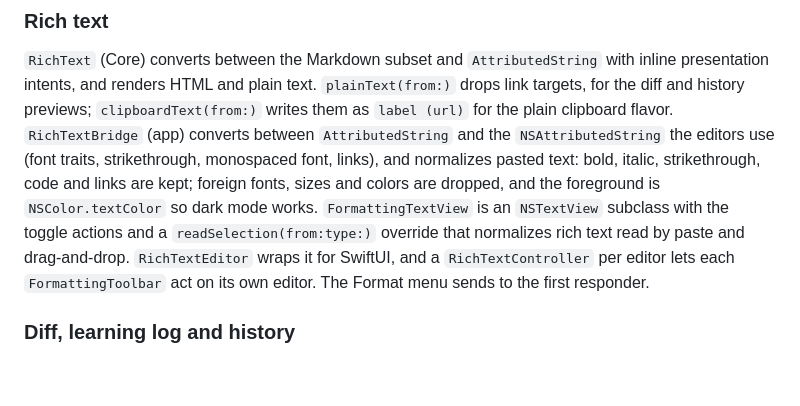
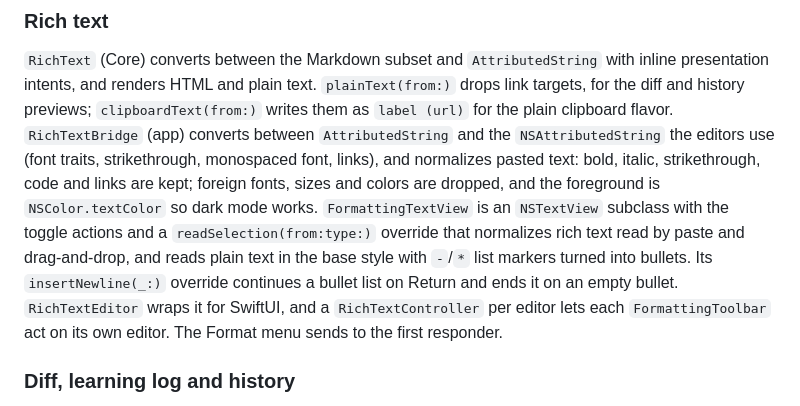
Before and after one commit to jessisena/writing-assistant, a Markdown page: docs/architecture.md, the part around the change. GitHub-like rendering; blank space fills up the shorter version.

```diff
--- a/docs/architecture.md
+++ b/docs/architecture.md
@@ -176,7 +176,9 @@ clipboard flavor. `RichTextBridge` (app) converts between
 monospaced font, links), and normalizes pasted text: bold, italic, strikethrough, code and links
 are kept; foreign fonts, sizes and colors are dropped, and the foreground is `NSColor.textColor`
 so dark mode works. `FormattingTextView` is an `NSTextView` subclass with the toggle actions and a
-`readSelection(from:type:)` override that normalizes rich text read by paste and drag-and-drop.
+`readSelection(from:type:)` override that normalizes rich text read by paste and drag-and-drop,
+and reads plain text in the base style with `-`/`*` list markers turned into bullets. Its
+`insertNewline(_:)` override continues a bullet list on Return and ends it on an empty bullet.
 `RichTextEditor` wraps it for SwiftUI, and a `RichTextController` per
 editor lets each `FormattingToolbar` act on its own editor. The Format menu sends to the first
 responder.
```
Also changed, not shown: docs/next-steps.md (+7 -4 lines).
